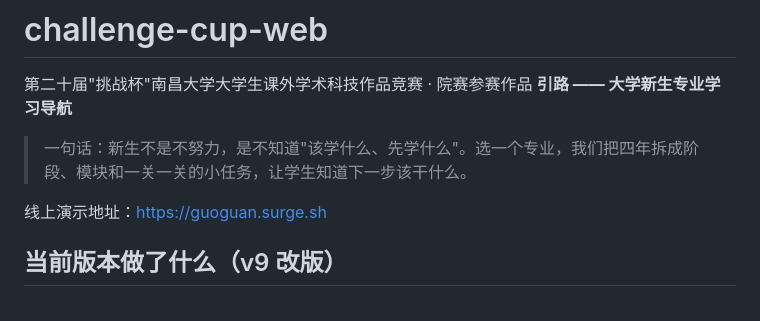
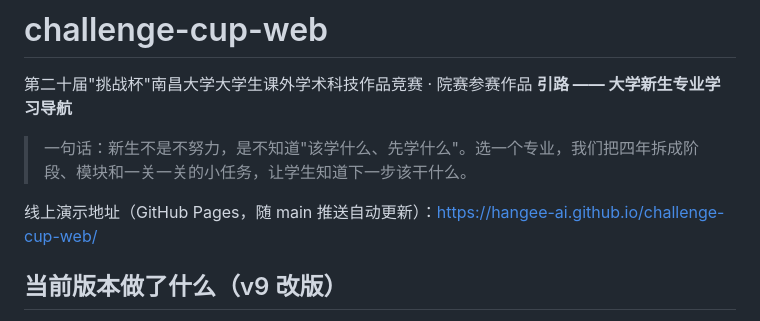
Before and after one commit to Hangee-AI/challenge-cup-web, a Markdown page: README.md, the part around the change. Rendered like a GitHub page.

Commit message:
docs: 演示地址从 surge 换成 GitHub Pages（surge 部署凭证未配置，Pages 随 push 自动更新）

```diff
--- a/README.md
+++ b/README.md
@@ -5,7 +5,7 @@
 
 > 一句话：新生不是不努力，是不知道"该学什么、先学什么"。选一个专业，我们把四年拆成阶段、模块和一关一关的小任务，让学生知道下一步该干什么。
 
-线上演示地址：<https://guoguan.surge.sh>
+线上演示地址（GitHub Pages，随 main 推送自动更新）：<https://hangee-ai.github.io/challenge-cup-web/>
 
 ## 当前版本做了什么（v9 改版）
 
```
